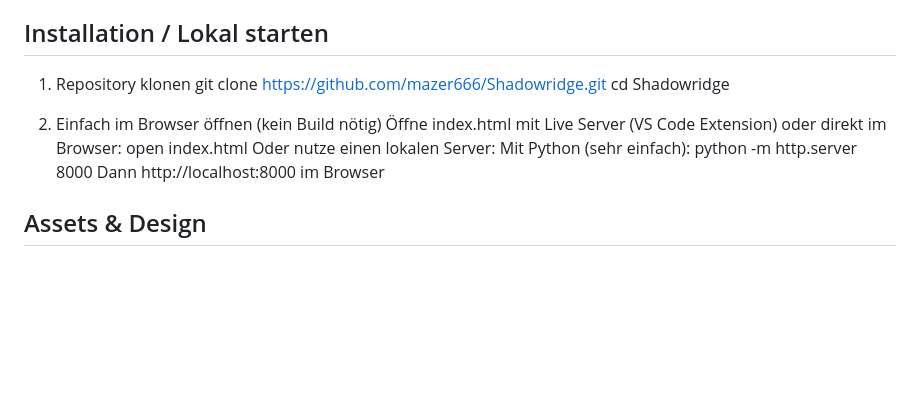
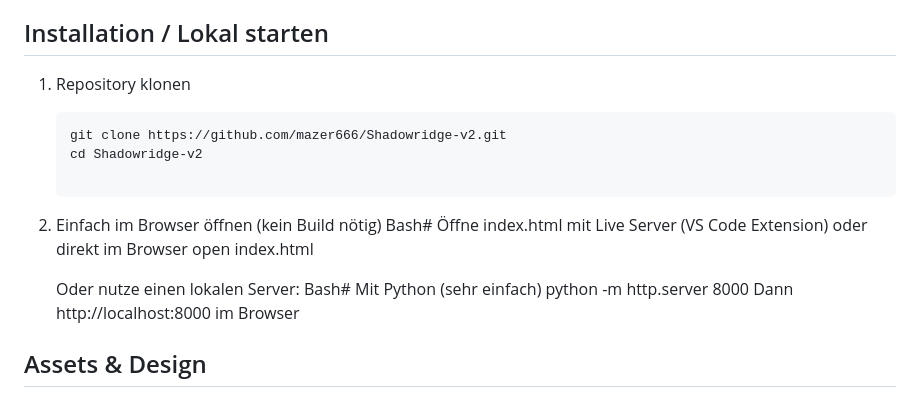
Before and after one commit to mazer666/Shadowridge, a Markdown page: README.md, the part around the change. Rendered like a GitHub page; blank space fills up the shorter version.

````diff
--- a/README.md
+++ b/README.md
@@ -68,12 +68,17 @@ https://mazer666.github.io/Shadowridge/
 ## Installation / Lokal starten
 
 1. Repository klonen
-   git clone https://github.com/mazer666/Shadowridge.git
-   cd Shadowridge
+   ```bash
+   git clone https://github.com/mazer666/Shadowridge-v2.git
+   cd Shadowridge-v2
 
 2. Einfach im Browser öffnen (kein Build nötig)
-   Öffne index.html mit Live Server (VS Code Extension) oder direkt im Browser:   open index.html
-   Oder nutze einen lokalen Server:   Mit Python (sehr einfach): python -m http.server 8000
+    Bash# Öffne index.html mit Live Server (VS Code Extension) oder direkt im Browser
+    open index.html
+
+   Oder nutze einen lokalen Server:
+   Bash# Mit Python (sehr einfach)
+   python -m http.server 8000
    Dann http://localhost:8000 im Browser
 
 ## Assets & Design
````
